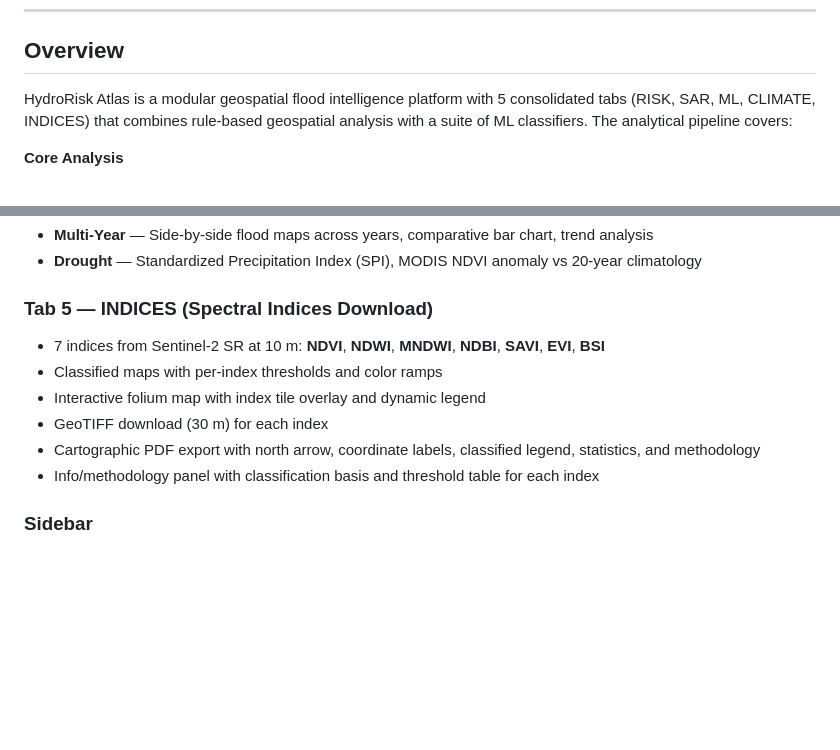
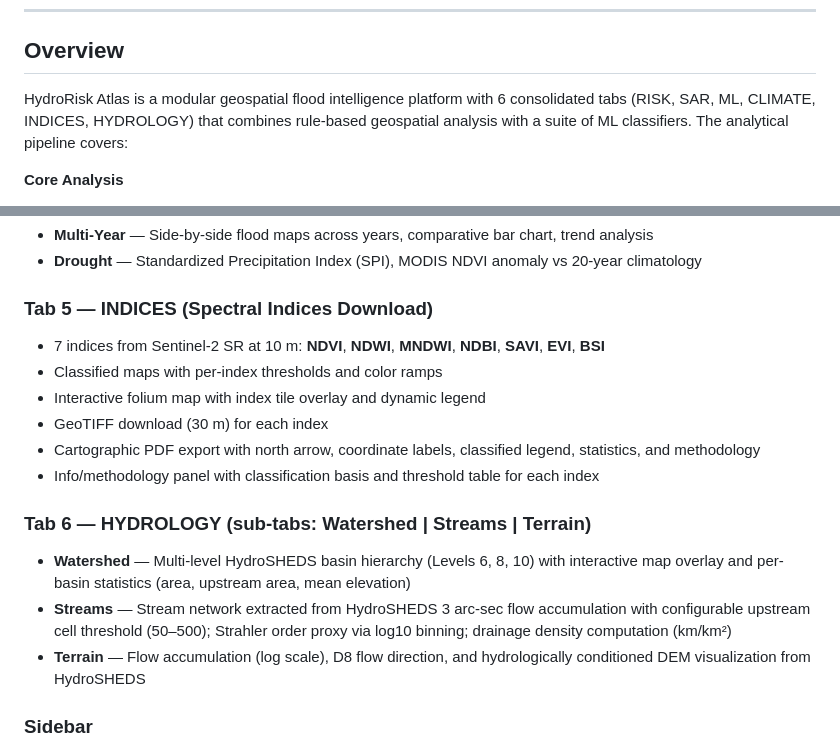
Before and after one commit to explolar/flood-predictor, a Markdown page: README.md, 2 parts joined by grey strips. GitHub-like rendering; blank space fills up the shorter version.

```diff
--- a/README.md
+++ b/README.md
@@ -36,7 +36,7 @@ A satellite-powered flood risk assessment platform built with **Google Earth Eng
 
 ## Overview
 
-HydroRisk Atlas is a modular geospatial flood intelligence platform with 5 consolidated tabs (RISK, SAR, ML, CLIMATE, INDICES) that combines rule-based geospatial analysis with a suite of ML classifiers. The analytical pipeline covers:
+HydroRisk Atlas is a modular geospatial flood intelligence platform with 6 consolidated tabs (RISK, SAR, ML, CLIMATE, INDICES, HYDROLOGY) that combines rule-based geospatial analysis with a suite of ML classifiers. The analytical pipeline covers:
 
 **Core Analysis**
 - **MCA Susceptibility** — Weighted multi-criteria analysis of land cover, terrain slope, and historical rainfall producing a static flood susceptibility index.
@@ -320,12 +324,18 @@ Bayesian hyperparameter optimization for GB and XGBoost with cross-validated F1
 - **Drought** — Standardized Precipitation Index (SPI), MODIS NDVI anomaly vs 20-year climatology
 
 ### Tab 5 — INDICES (Spectral Indices Download)
+
 - 7 indices from Sentinel-2 SR at 10 m: **NDVI**, **NDWI**, **MNDWI**, **NDBI**, **SAVI**, **EVI**, **BSI**
 - Classified maps with per-index thresholds and color ramps
 - Interactive folium map with index tile overlay and dynamic legend
 - GeoTIFF download (30 m) for each index
 - Cartographic PDF export with north arrow, coordinate labels, classified legend, statistics, and methodology
 - Info/methodology panel with classification basis and threshold table for each index
+
+### Tab 6 — HYDROLOGY (sub-tabs: Watershed | Streams | Terrain)
+- **Watershed** — Multi-level HydroSHEDS basin hierarchy (Levels 6, 8, 10) with interactive map overlay and per-basin statistics (area, upstream area, mean elevation)
+- **Streams** — Stream network extracted from HydroSHEDS 3 arc-sec flow accumulation with configurable upstream cell threshold (50–500); Strahler order proxy via log10 binning; drainage density computation (km/km²)
+- **Terrain** — Flow accumulation (log scale), D8 flow direction, and hydrologically conditioned DEM visualization from HydroSHEDS
 
 ### Sidebar
 - Place name geocoding → auto AOI
```
Also changed, not shown: other parts of README.md (+10 -6 lines).
